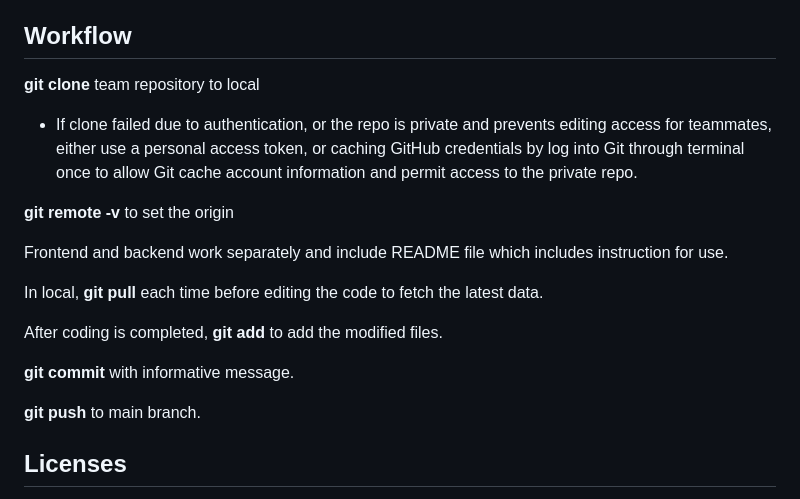
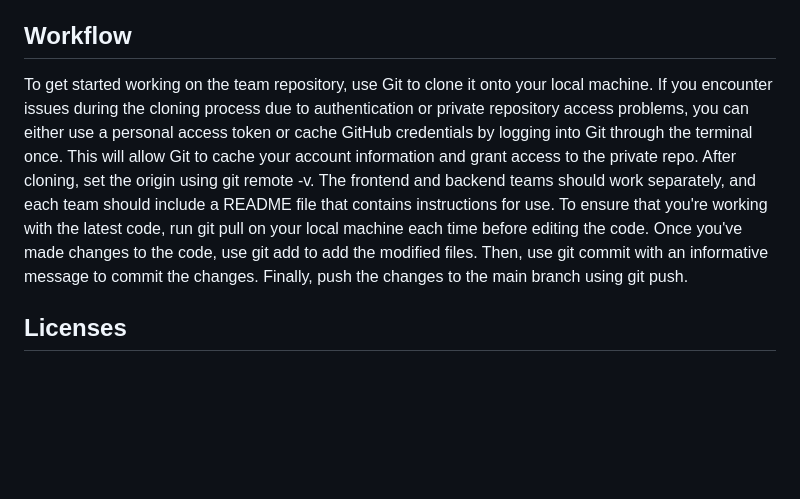
Before and after one commit to csc301-2023-winter/project-10-daniel-t, a Markdown page: deliverable-2/README.md, the part around the change. Rendered like a GitHub page; blank space fills up the shorter version.

```diff
--- a/deliverable-2/README.md
+++ b/deliverable-2/README.md
@@ -70,20 +70,8 @@ Figure 5. Tags that would show blue when the cursor is moved onto it.
 
 ## Workflow
 
-__**git clone**__ team repository to local
-* If clone failed due to authentication, or the repo is private and prevents editing access for teammates, either use a personal access token, or caching GitHub credentials by log into Git through terminal once to allow Git cache account information and permit access to the private repo.
 
-__**git remote -v**__ to set the origin
-
-Frontend and backend work separately and include README file which includes instruction for use.
-
-In local, __**git pull**__ each time before editing the code to fetch the latest data.
-
-After coding is completed, __**git add**__ to add the modified files.
-
-__**git commit**__ with informative message.
-
-__**git push**__ to main branch.
+To get started working on the team repository, use Git to clone it onto your local machine. If you encounter issues during the cloning process due to authentication or private repository access problems, you can either use a personal access token or cache GitHub credentials by logging into Git through the terminal once. This will allow Git to cache your account information and grant access to the private repo. After cloning, set the origin using git remote -v. The frontend and backend teams should work separately, and each team should include a README file that contains instructions for use. To ensure that you're working with the latest code, run git pull on your local machine each time before editing the code. Once you've made changes to the code, use git add to add the modified files. Then, use git commit with an informative message to commit the changes. Finally, push the changes to the main branch using git push.
 
 
 ## Licenses
```
